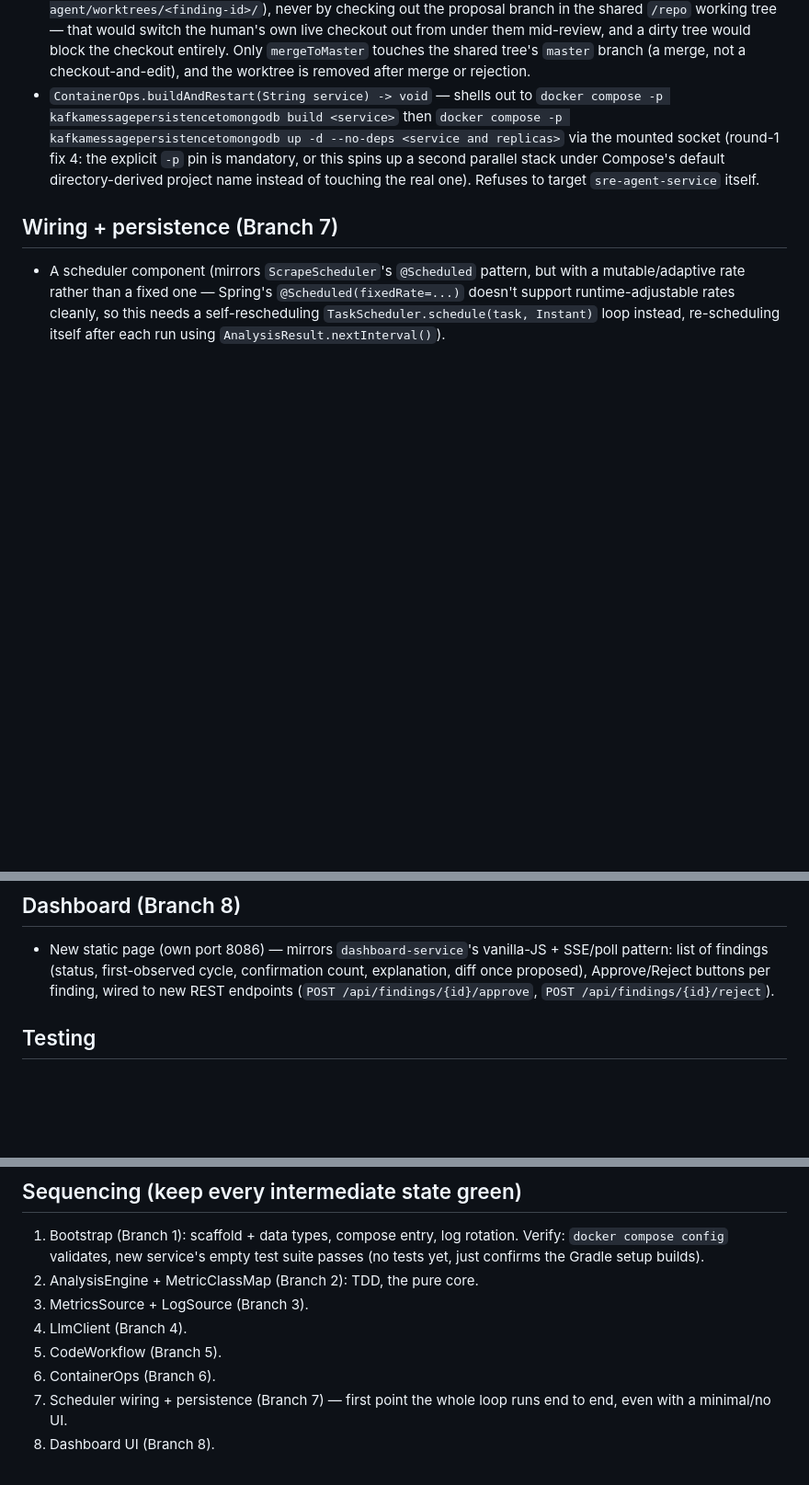
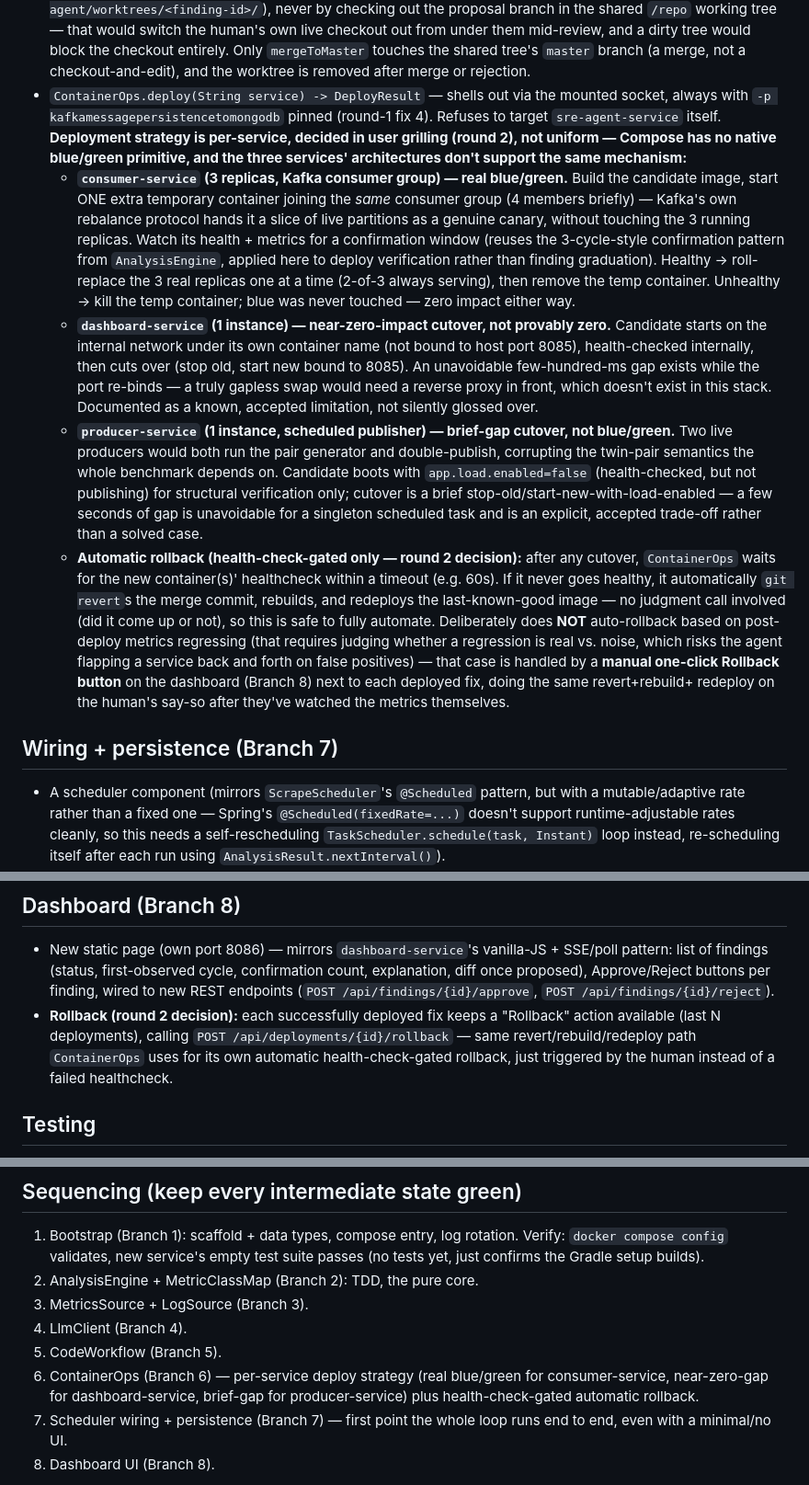
Before and after one commit to buildtolast/KafkaMessagePersistenceLatencyChecker, a Markdown page: specs/2026-07-18-sre-agent-implementation-plan.md, 3 parts joined by grey strips. Shown at 92% size. GitHub-like rendering; blank space fills up the shorter version.

Commit message:
docs: add rollback strategy and per-service blue/green deployment to SRE agent plan
Two round-2 grilled decisions folded into the plan and glossary:

1. Automatic rollback is health-check-gated only (crash-loop protection,
   no judgment call, safe to fully automate). A post-cutover metrics
   regression does NOT auto-rollback - that's a manual dashboard action,
   since judging "worse" vs "noise" risks the agent flapping a service
   on a false positive.

2. Deployment strategy is per-service, not uniform, since Compose has
   no native blue/green primitive and the three services' architectures
   genuinely differ: real blue/green for consumer-service (a temporary
   4th replica joins the live Kafka consumer group as a canary before
   any real replica is touched - zero impact either way), near-zero-gap
   cutover for dashboard-service (a few hundred ms port-rebind gap,
   documented as an accepted limitation), and a brief-gap restart for
   producer-service (two live producers would double-publish and break
   twin-pair semantics, so true blue/green isn't meaningful there).

No code changes - ContainerOps (Branch 6) and the dashboard (Branch 8)
are still queued, this just fixes their design before they're built.

```diff
--- a/specs/2026-07-18-sre-agent-implementation-plan.md
+++ b/specs/2026-07-18-sre-agent-implementation-plan.md
@@ -142,13 +142,52 @@ Behavior:
   would block the checkout entirely. Only `mergeToMaster` touches the shared
   tree's `master` branch (a merge, not a checkout-and-edit), and the worktree
   is removed after merge or rejection.
-- `ContainerOps.buildAndRestart(String service) -> void` — shells out to
-  `docker compose -p kafkamessagepersistencetomongodb build <service>` then
-  `docker compose -p kafkamessagepersistencetomongodb up -d --no-deps
-  <service and replicas>` via the mounted socket (round-1 fix 4: the explicit
-  `-p` pin is mandatory, or this spins up a second parallel stack under
-  Compose's default directory-derived project name instead of touching the
-  real one). Refuses to target `sre-agent-service` itself.
+- `ContainerOps.deploy(String service) -> DeployResult` — shells out via the
+  mounted socket, always with `-p kafkamessagepersistencetomongodb` pinned
+  (round-1 fix 4). Refuses to target `sre-agent-service` itself. **Deployment
+  strategy is per-service, decided in user grilling (round 2), not uniform —
+  Compose has no native blue/green primitive, and the three services'
+  architectures don't support the same mechanism:**
+  - **`consumer-service` (3 replicas, Kafka consumer group) — real blue/green.**
+    Build the candidate image, start ONE extra temporary container joining
+    the *same* consumer group (4 members briefly) — Kafka's own rebalance
+    protocol hands it a slice of live partitions as a genuine canary,
+    without touching the 3 running replicas. Watch its health + metrics for
+    a confirmation window (reuses the 3-cycle-style confirmation pattern
+    from `AnalysisEngine`, applied here to deploy verification rather than
+    finding graduation). Healthy → roll-replace the 3 real replicas one at a
+    time (2-of-3 always serving), then remove the temp container. Unhealthy
+    → kill the temp container; blue was never touched — zero impact either
+    way.
+  - **`dashboard-service` (1 instance) — near-zero-impact cutover, not
+    provably zero.** Candidate starts on the internal network under its own
+    container name (not bound to host port 8085), health-checked
+    internally, then cuts over (stop old, start new bound to 8085). An
+    unavoidable few-hundred-ms gap exists while the port re-binds — a truly
+    gapless swap would need a reverse proxy in front, which doesn't exist in
+    this stack. Documented as a known, accepted limitation, not silently
+    glossed over.
+  - **`producer-service` (1 instance, scheduled publisher) — brief-gap
+    cutover, not blue/green.** Two live producers would both run the pair
+    generator and double-publish, corrupting the twin-pair semantics the
+    whole benchmark depends on. Candidate boots with `app.load.enabled=false`
+    (health-checked, but not publishing) for structural verification only;
+    cutover is a brief stop-old/start-new-with-load-enabled — a few seconds
+    of gap is unavoidable for a singleton scheduled task and is an explicit,
+    accepted trade-off rather than a solved case.
+  - **Automatic rollback (health-check-gated only — round 2 decision):**
+    after any cutover, `ContainerOps` waits for the new container(s)'
+    healthcheck within a timeout (e.g. 60s). If it never goes healthy, it
+    automatically `git revert`s the merge commit, rebuilds, and redeploys the
+    last-known-good image — no judgment call involved (did it come up or
+    not), so this is safe to fully automate. Deliberately does **NOT**
+    auto-rollback based on post-deploy metrics regressing (that requires
+    judging whether a regression is real vs. noise, which risks the agent
+    flapping a service back and forth on false positives) — that case is
+    handled by a **manual one-click Rollback button** on the dashboard
+    (Branch 8) next to each deployed fix, doing the same revert+rebuild+
+    redeploy on the human's say-so after they've watched the metrics
+    themselves.
 
 ## Wiring + persistence (Branch 7)
 
@@ -168,6 +207,11 @@ Behavior:
   cycle, confirmation count, explanation, diff once proposed), Approve/Reject
   buttons per finding, wired to new REST endpoints
   (`POST /api/findings/{id}/approve`, `POST /api/findings/{id}/reject`).
+- **Rollback (round 2 decision):** each successfully deployed fix keeps a
+  "Rollback" action available (last N deployments), calling
+  `POST /api/deployments/{id}/rollback` — same revert/rebuild/redeploy path
+  `ContainerOps` uses for its own automatic health-check-gated rollback, just
+  triggered by the human instead of a failed healthcheck.
 
 ## Testing
 
@@ -190,7 +234,9 @@ Behavior:
 3. MetricsSource + LogSource (Branch 3).
 4. LlmClient (Branch 4).
 5. CodeWorkflow (Branch 5).
-6. ContainerOps (Branch 6).
+6. ContainerOps (Branch 6) — per-service deploy strategy (real blue/green for
+   consumer-service, near-zero-gap for dashboard-service, brief-gap for
+   producer-service) plus health-check-gated automatic rollback.
 7. Scheduler wiring + persistence (Branch 7) — first point the whole loop
    runs end to end, even with a minimal/no UI.
 8. Dashboard UI (Branch 8).
```
Also changed, not shown: CONTEXT.md (+20 -0 lines).
